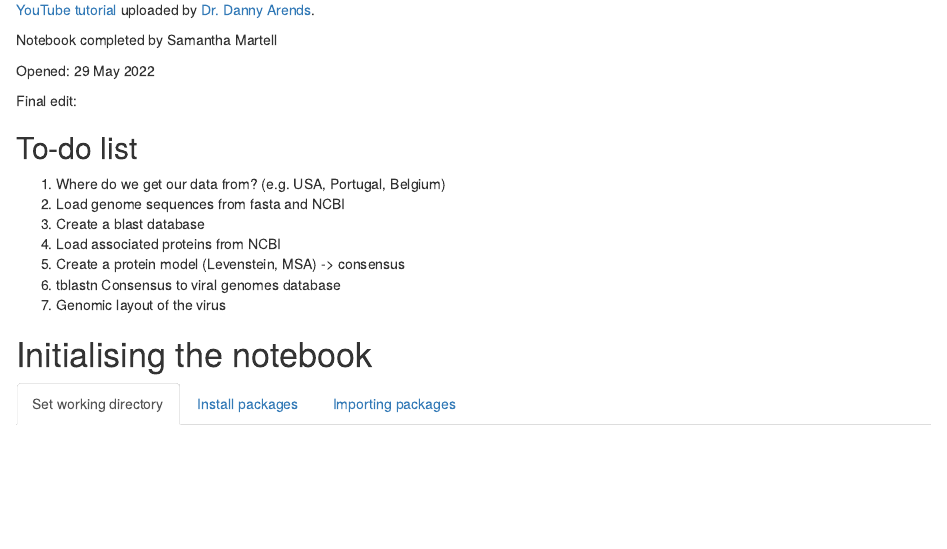
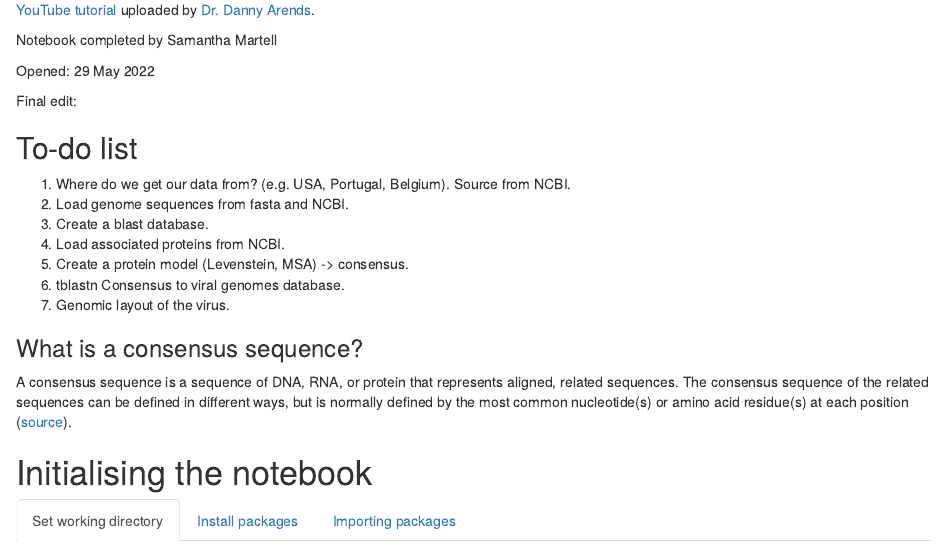
Before and after one commit to martell-395/monkeypox-genetics, an R Markdown document (R Markdown.Rmd): the page in a window 1100 px wide, from 130 px down. Rendered offline with R 4.5, knitr and Pandoc, with nearby package versions.

```diff
--- a/R Markdown.Rmd
+++ b/R Markdown.Rmd
@@ -12,13 +12,16 @@
 Final edit:
 
 ## To-do list
-1. Where do we get our data from? (e.g. USA, Portugal, Belgium)
-2. Load genome sequences from fasta and NCBI
-3. Create a blast database
-4. Load associated proteins from NCBI
-5. Create a protein model (Levenstein, MSA) -> consensus
-6. tblastn Consensus to viral genomes database
-7. Genomic layout of the virus
+1. Where do we get our data from? (e.g. USA, Portugal, Belgium). Source from NCBI.
+2. Load genome sequences from fasta and NCBI.
+3. Create a blast database.
+4. Load associated proteins from NCBI.
+5. Create a protein model (Levenstein, MSA) -> consensus.
+6. tblastn Consensus to viral genomes database.
+7. Genomic layout of the virus.
+
+### What is a consensus sequence?
+A consensus sequence is a sequence of DNA, RNA, or protein that represents aligned, related sequences. The consensus sequence of the related sequences can be defined in different ways, but is normally defined by the most common nucleotide(s) or amino acid residue(s) at each position ([source](https://en.wikipedia.org/wiki/Consensus_sequence)).
 
 # Initialising the notebook {.tabset}
 ## Set working directory
```
Also changed, not shown: R Markdown.nb.html, R Markdown.Rmd (11 more changed lines).
